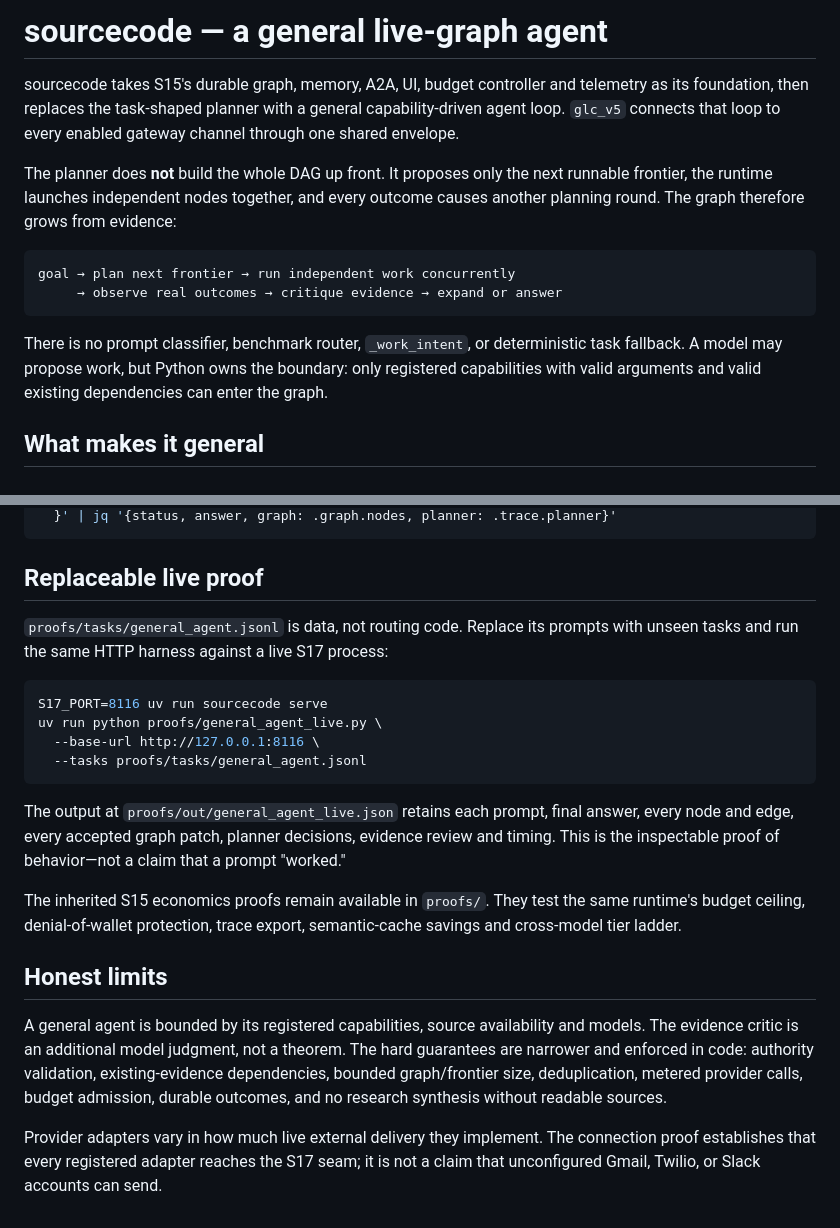
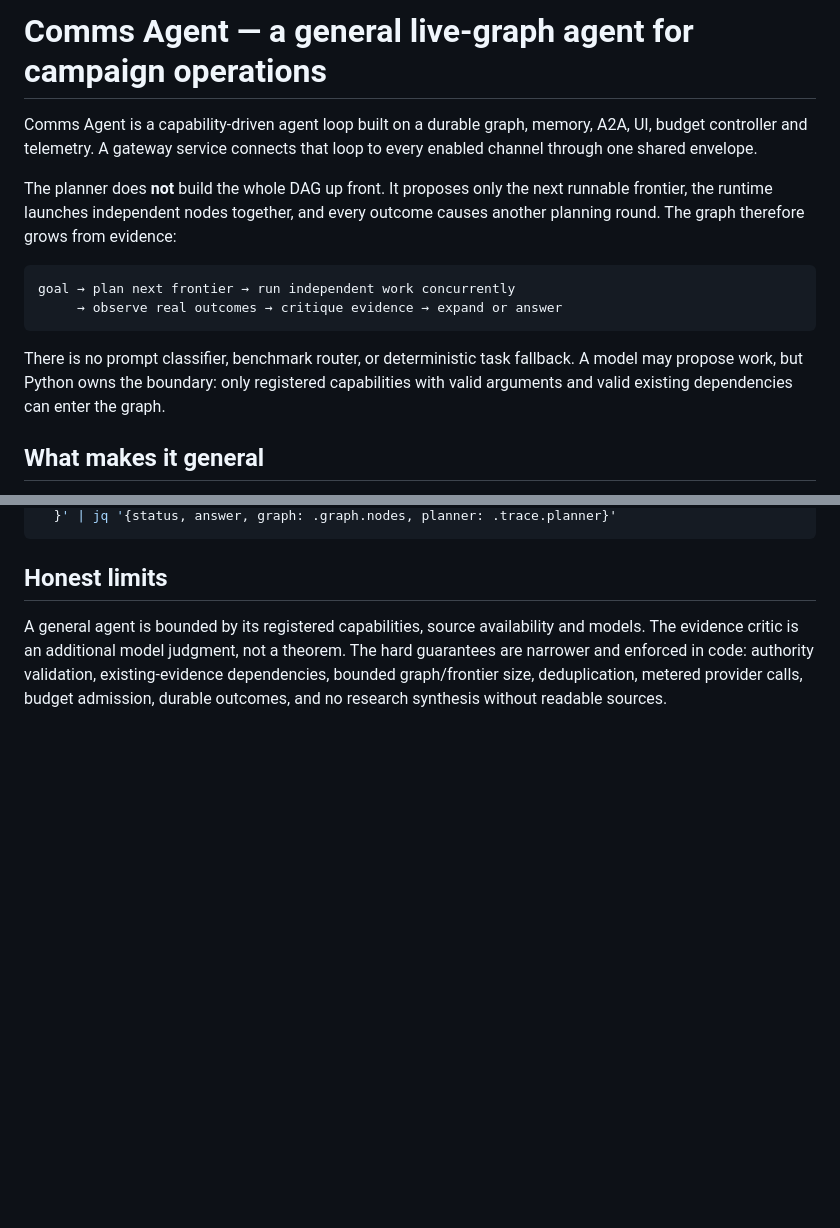
Before and after one commit to anubhabPanda/EAGV3, a Markdown page: capstone/CampaignAgent/README.md, 2 parts joined by grey strips. Rendered like a GitHub page; blank space fills up the shorter version.

````diff
--- a/capstone/CampaignAgent/README.md
+++ b/capstone/CampaignAgent/README.md
@@ -1,9 +1,8 @@
-# sourcecode — a general live-graph agent
+# Comms Agent — a general live-graph agent for campaign operations
 
-sourcecode takes S15's durable graph, memory, A2A, UI, budget controller and
-telemetry as its foundation, then replaces the task-shaped planner with a
-general capability-driven agent loop. `glc_v5` connects that loop to every
-enabled gateway channel through one shared envelope.
+Comms Agent is a capability-driven agent loop built on a durable graph, memory,
+A2A, UI, budget controller and telemetry. A gateway service connects that loop
+to every enabled channel through one shared envelope.
 
 The planner does **not** build the whole DAG up front. It proposes only the next
 runnable frontier, the runtime launches independent nodes together, and every
@@ -14,8 +13,8 @@ goal → plan next frontier → run independent work concurrently
      → observe real outcomes → critique evidence → expand or answer
 ```
 
-There is no prompt classifier, benchmark router, `_work_intent`, or deterministic
-task fallback. A model may propose work, but Python owns the boundary: only
+There is no prompt classifier, benchmark router, or deterministic task
+fallback. A model may propose work, but Python owns the boundary: only
 registered capabilities with valid arguments and valid existing dependencies
 can enter the graph.
 
@@ -186,36 +152,11 @@ curl -s http://127.0.0.1:8113/v1/agent/runs \
   }' | jq '{status, answer, graph: .graph.nodes, planner: .trace.planner}'
 ```
-
-## Replaceable live proof
-
-`proofs/tasks/general_agent.jsonl` is data, not routing code. Replace its prompts
-with unseen tasks and run the same HTTP harness against a live S17 process:
-
-```bash
-S17_PORT=8116 uv run sourcecode serve
-uv run python proofs/general_agent_live.py \
-  --base-url http://127.0.0.1:8116 \
-  --tasks proofs/tasks/general_agent.jsonl
-```
-
-The output at `proofs/out/general_agent_live.json` retains each prompt, final
-answer, every node and edge, every accepted graph patch, planner decisions,
-evidence review and timing. This is the inspectable proof of behavior—not a
-claim that a prompt "worked."
-
-The inherited S15 economics proofs remain available in `proofs/`. They test the
-same runtime's budget ceiling, denial-of-wallet protection, trace export,
-semantic-cache savings and cross-model tier ladder.
 
 ## Honest limits
 
 A general agent is bounded by its registered capabilities, source availability
-and models. The evidence critic is an additional model judgment, not a theorem.
-The hard guarantees are narrower and enforced in code: authority validation,
-existing-evidence dependencies, bounded graph/frontier size, deduplication,
-metered provider calls, budget admission, durable outcomes, and no research
-synthesis without readable sources.
-
-Provider adapters vary in how much live external delivery they implement. The
-connection proof establishes that every registered adapter reaches the S17 seam;
-it is not a claim that unconfigured Gmail, Twilio, or Slack accounts can send.
+and models. The evidence critic is an additional model judgment, not a
+theorem. The hard guarantees are narrower and enforced in code: authority
+validation, existing-evidence dependencies, bounded graph/frontier size,
+deduplication, metered provider calls, budget admission, durable outcomes, and
+no research synthesis without readable sources.
````
Also changed, not shown: other parts of capstone/CampaignAgent/README.md (+65 -98 lines).
